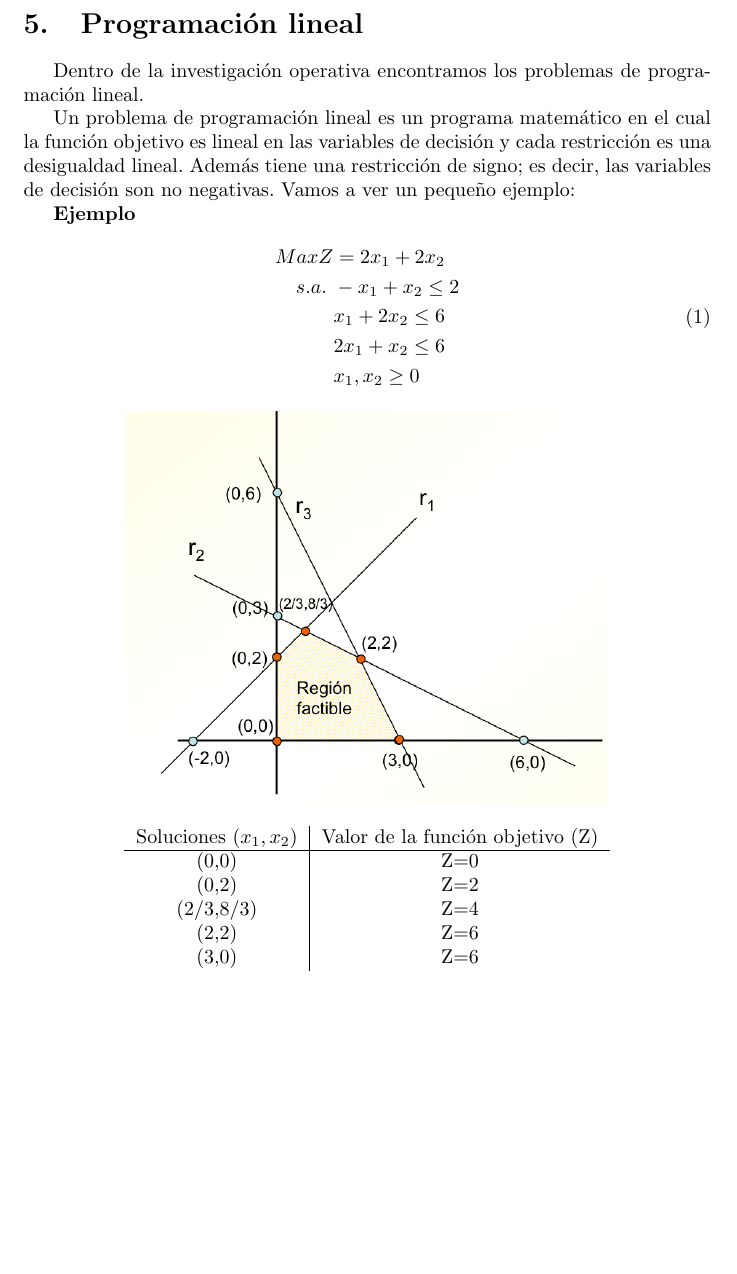
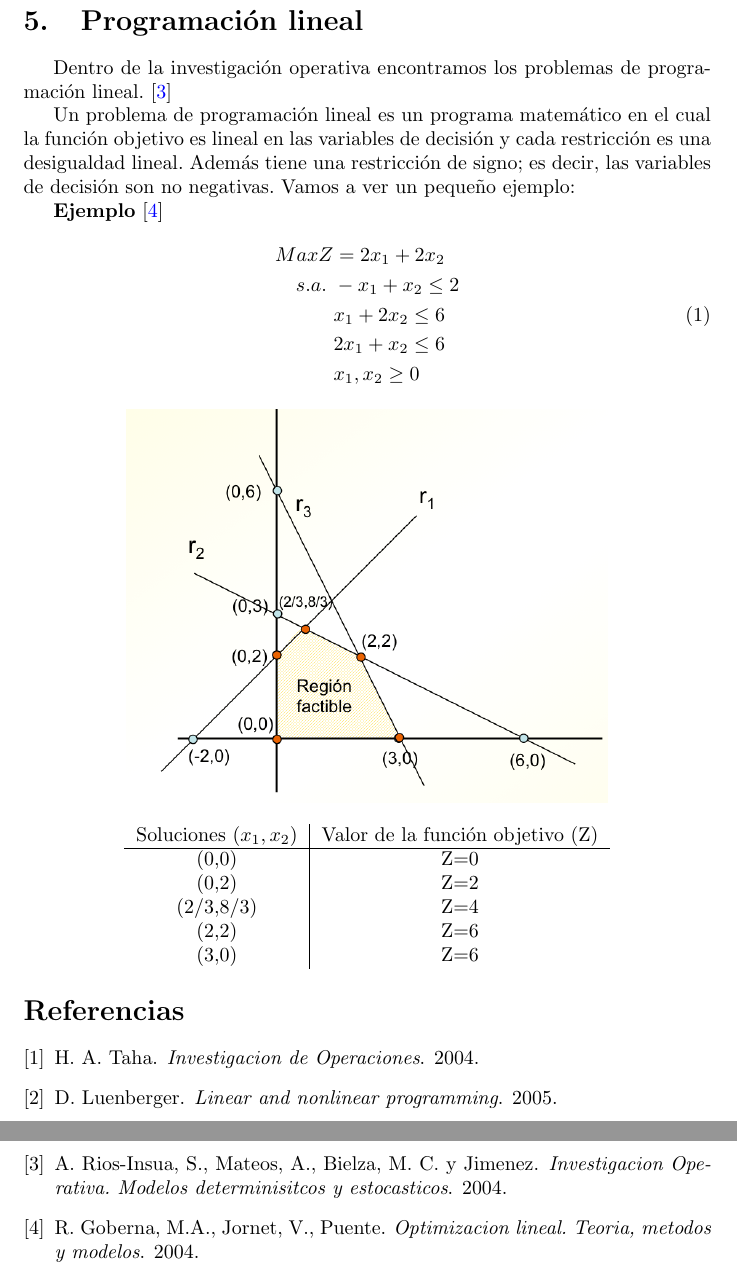
Before and after one commit to Lucasal2000/Introducci-n-a-la-IO, a LaTeX paper (M6_Aljarilla_Sanchez_Lucas.tex, which reads libreria.bib): part of page 3 of 3 before the commit and two parts of pages 3 and 4 of 4 after it, the two joined at a grey line, cut so that both start at the same text, the shorter picture padded with empty space. Compiled offline with pdfLaTeX.

Commit message:
Bibliografía y toques finales

```diff
--- a/M6_Aljarilla_Sanchez_Lucas.tex
+++ b/M6_Aljarilla_Sanchez_Lucas.tex
@@ -1,8 +1,8 @@
 \documentclass{article}
-\usepackage[spanish]{babel}
 \usepackage{amssymb, amsmath}
 \usepackage{graphicx}
 \usepackage{hyperref}
+\usepackage[spanish]{babel}
 \hypersetup{
 colorlinks=true,
 citecolor=blue,
@@ -65,11 +65,11 @@ Poner en práctica la solución final.
 La investigación operativa es usada para un montón de cosas en nuestro día a día, pero unos de los ejemplos más famosos y más estudiados son: el problema de la dieta, el problema de transporte y el problema de cartera de valores.
 
 \section{Programación lineal}
-Dentro de la investigación operativa encontramos los problemas de programación lineal.
+Dentro de la investigación operativa encontramos los problemas de programación lineal. \cite{Rios-InsuaS.MateosA.BielzaM.C.yJimenez2004}
 
 Un problema de programación lineal es un programa matemático en el cual la función objetivo es lineal en las variables de decisión y cada restricción es una desigualdad lineal. Además tiene una restricción de signo; es decir, las variables de decisión son no negativas. Vamos a ver un pequeño ejemplo:
 
-\textbf{Ejemplo}
+\textbf{Ejemplo} \cite{GobernaM.A.JornetV.Puente2004}
 \begin{equation}
 \begin{split}
 MaxZ&=2x_1+2x_2\\
--- /dev/null
+++ b/libreria.bib
@@ -0,0 +1,20 @@
+@book{Taha2004,
+author = {Taha, H. A.},
+title = {{Investigacion de Operaciones}},
+year = {2004}
+}
+@book{Rios-InsuaS.MateosA.BielzaM.C.yJimenez2004,
+author = {{Rios-Insua, S., Mateos, A., Bielza, M. C. y Jimenez}, A.},
+title = {{Investigacion Operativa. Modelos determinisitcos y estocasticos}},
+year = {2004}
+}
+@book{Luenberger2005,
+author = {Luenberger, D.},
+title = {{Linear and nonlinear programming}},
+year = {2005}
+}
+@book{GobernaM.A.JornetV.Puente2004,
+author = {{Goberna, M.A., Jornet, V., Puente}, R.},
+title = {{Optimizacion lineal. Teoria, metodos y modelos}},
+year = {2004}
+}
```
Also changed, not shown: M6_Aljarilla_Sanchez_Lucas.pdf, M6_Aljarilla_Sanchez_Lucas.tex (7 more changed lines).
